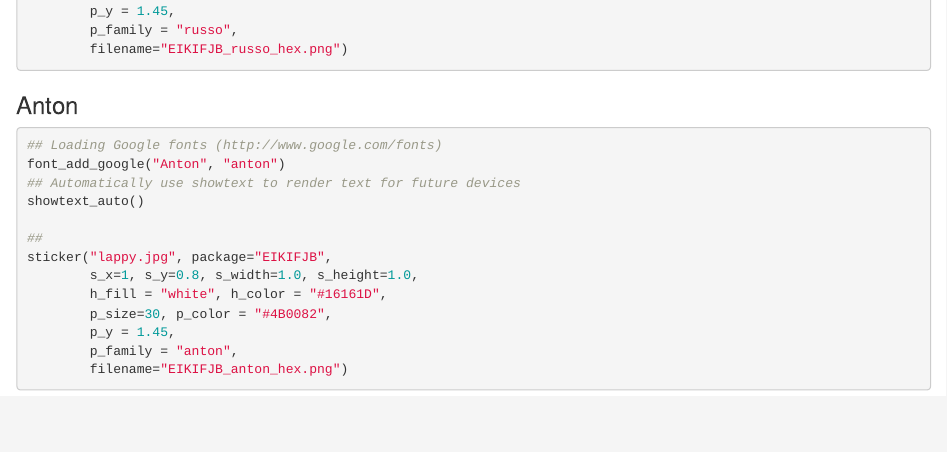
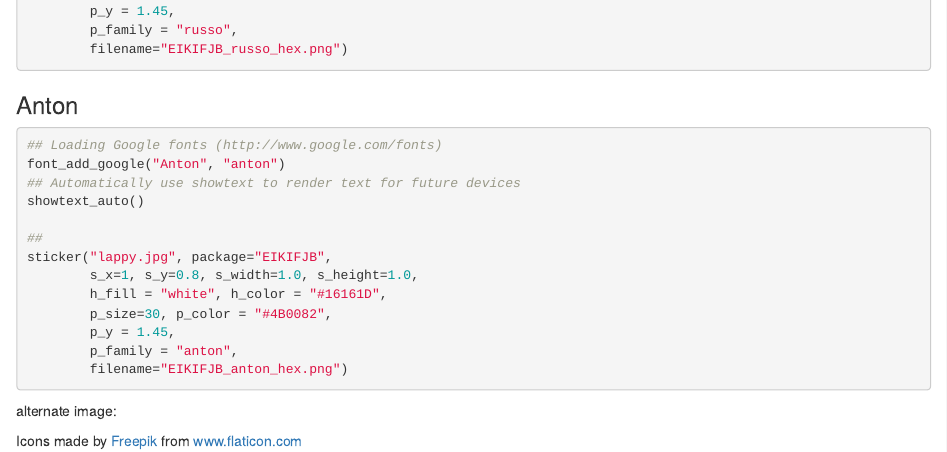
Before and after one commit to MonkmanMH/EIKIFJB, an R Markdown document (EIKIFJB_hex.Rmd): the page in a window 1100 px wide, from 890 px down. Rendered offline with R 4.5, knitr and Pandoc, with nearby package versions; the code chunks are not run, so their results and figures are left out.

Commit message:
Update EIKIFJB_hex.Rmd

````diff
--- a/EIKIFJB_hex.Rmd
+++ b/EIKIFJB_hex.Rmd
@@ -92,3 +92,8 @@ sticker("lappy.jpg", package="EIKIFJB",
         filename="EIKIFJB_anton_hex.png")
 
 ```
+
+
+alternate image:
+
+<div>Icons made by <a href="https://www.flaticon.com/authors/freepik" title="Freepik">Freepik</a> from <a href="https://www.flaticon.com/" title="Flaticon">www.flaticon.com</a></div>
````
